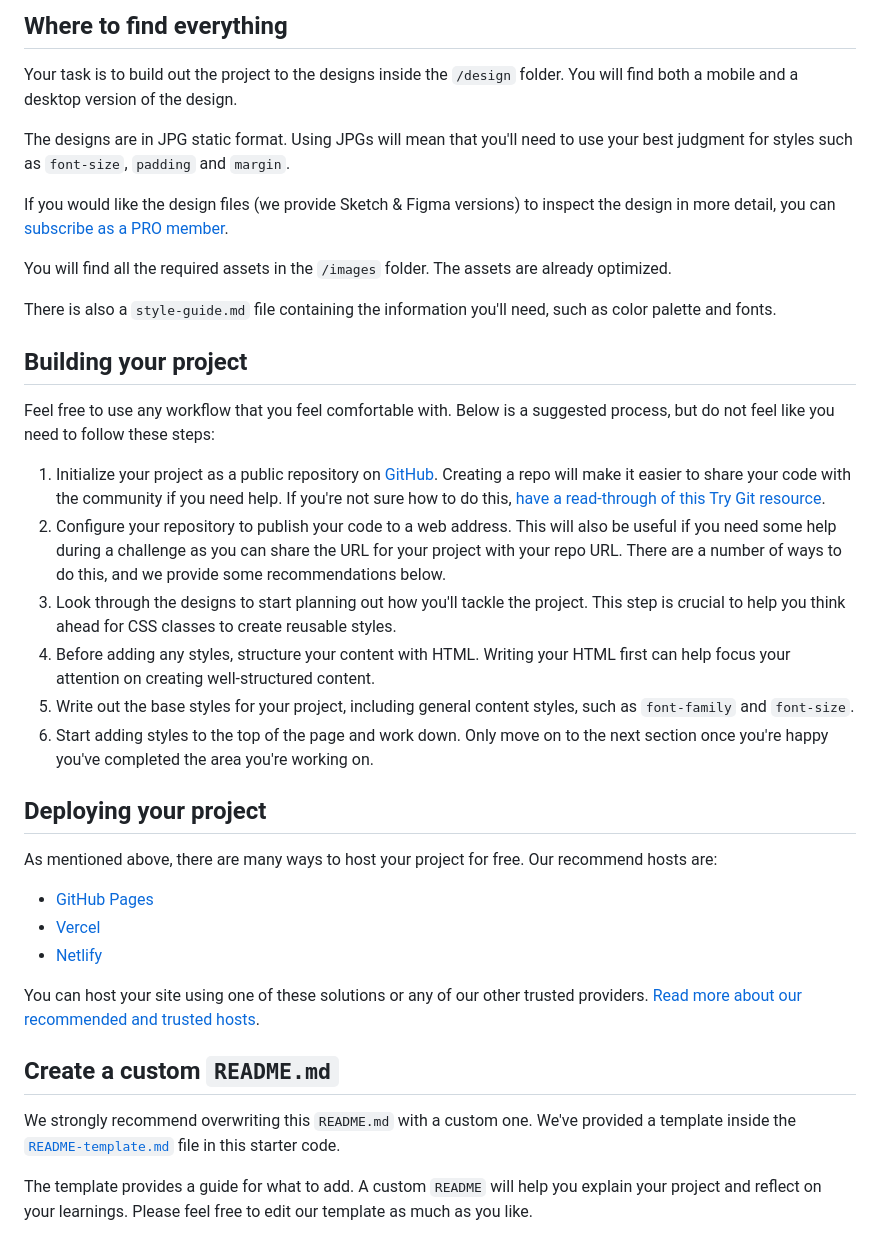
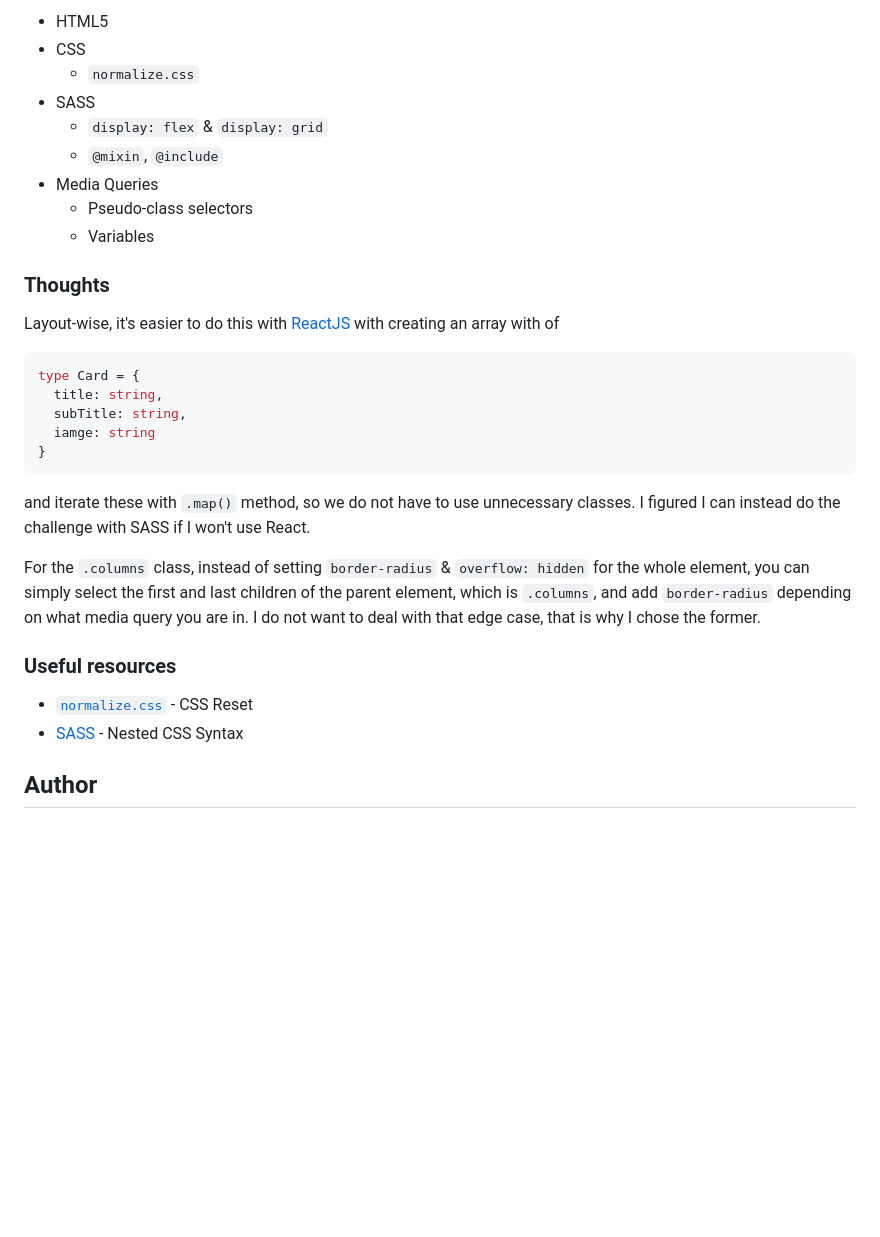
Before and after one commit to clakr/frontend-mentor, a Markdown page: 3-column-preview-card/README.md, the part around one of its changes. Drawn GitHub-style; blank space fills up the shorter version.

````diff
--- a/3-column-preview-card/README.md
+++ b/3-column-preview-card/README.md
@@ -25,40 +36,35 @@ Want some support on the challenge? [Join our Slack community](https://www.front
 
-## Where to find everything
+- HTML5
+- CSS
+  - `normalize.css`
+- SASS
+  - `display: flex` & `display: grid`
+  - `@mixin`, `@include`
+- Media Queries
+  - Pseudo-class selectors
+  - Variables
 
-Your task is to build out the project to the designs inside the `/design` folder. You will find both a mobile and a desktop version of the design.
+### Thoughts
 
-The designs are in JPG static format. Using JPGs will mean that you'll need to use your best judgment for styles such as `font-size`, `padding` and `margin`.
+Layout-wise, it's easier to do this with [ReactJS](https://reactjs.org/) with creating an array with of
 
-If you would like the design files (we provide Sketch & Figma versions) to inspect the design in more detail, you can [subscribe as a PRO member](https://www.frontendmentor.io/pro).
+```ts
+type Card = {
+  title: string,
+  subTitle: string,
+  iamge: string
+}
+```
 
-You will find all the required assets in the `/images` folder. The assets are already optimized.
+ and iterate these with `.map()` method, so we do not have to use unnecessary classes. I figured I can instead do the challenge with SASS if I won't use React.
 
-There is also a `style-guide.md` file containing the information you'll need, such as color palette and fonts.
+ For the `.columns` class, instead of setting `border-radius` & `overflow: hidden` for the whole element, you can simply select the first and last children of the parent element, which is `.columns`, and add `border-radius` depending on what media query you are in. I do not want to deal with that edge case, that is why I chose the former.
 
-## Building your project
 
-Feel free to use any workflow that you feel comfortable with. Below is a suggested process, but do not feel like you need to follow these steps:
+### Useful resources
 
-1. Initialize your project as a public repository on [GitHub](https://github.com/). Creating a repo will make it easier to share your code with the community if you need help. If you're not sure how to do this, [have a read-through of this Try Git resource](https://try.github.io/).
-2. Configure your repository to publish your code to a web address. This will also be useful if you need some help during a challenge as you can share the URL for your project with your repo URL. There are a number of ways to do this, and we provide some recommendations below.
-3. Look through the designs to start planning out how you'll tackle the project. This step is crucial to help you think ahead for CSS classes to create reusable styles.
-4. Before adding any styles, structure your content with HTML. Writing your HTML first can help focus your attention on creating well-structured content.
-5. Write out the base styles for your project, including general content styles, such as `font-family` and `font-size`.
-6. Start adding styles to the top of the page and work down. Only move on to the next section once you're happy you've completed the area you're working on.
+- [`normalize.css`](https://www.joshwcomeau.com/css/custom-css-reset/) - CSS Reset
+- [SASS](https://sass-lang.com/) - Nested CSS Syntax
 
-## Deploying your project
+## Author
 
-As mentioned above, there are many ways to host your project for free. Our recommend hosts are:
-
-- [GitHub Pages](https://pages.github.com/)
-- [Vercel](https://vercel.com/)
-- [Netlify](https://www.netlify.com/)
-
-You can host your site using one of these solutions or any of our other trusted providers. [Read more about our recommended and trusted hosts](https://medium.com/frontend-mentor/frontend-mentor-trusted-hosting-providers-bf000dfebe).
-
-## Create a custom `README.md`
-
-We strongly recommend overwriting this `README.md` with a custom one. We've provided a template inside the [`README-template.md`](./README-template.md) file in this starter code.
-
-The template provides a guide for what to add. A custom `README` will help you explain your project and reflect on your learnings. Please feel free to edit our template as much as you like.
-
````
Also changed, not shown: other parts of 3-column-preview-card/README.md (+26 -41 lines), 3-column-preview-card/images/desktop.jpeg (added), 3-column-preview-card/images/mobile.jpeg (added), 3 other files.
